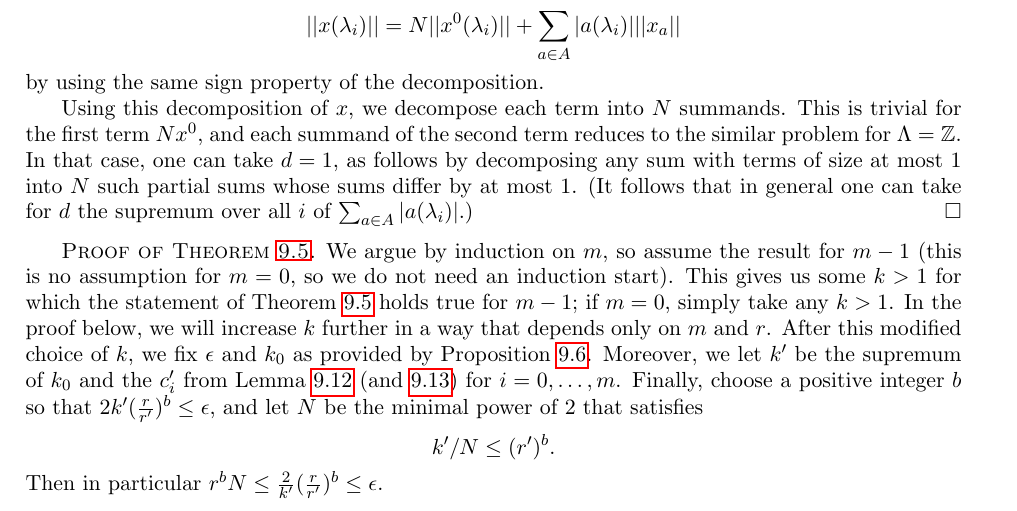
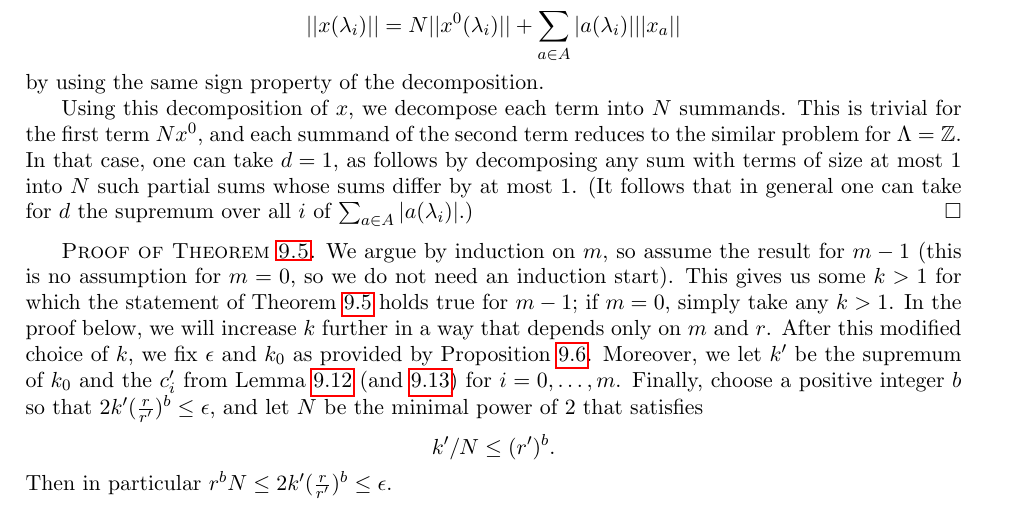
Before and after one commit to PeterScholze/Analytic, a LaTeX thesis (Analytic.tex): part of page 62 of 110, cut so that both start at the same text. Compiled offline with pdfLaTeX.

Commit message:
Fix a typo in an inequality involving r, r', k', N, and b

```diff
--- a/Analytic.tex
+++ b/Analytic.tex
@@ -2173,7 +2173,7 @@ Using this decomposition of $x$, we decompose each term into $N$ summands. This
 \[
 k'/N\leq (r')^b.
 \]
-Then in particular $r^bN\leq \frac 2{k'}(\tfrac{r}{r'})^b\leq \epsilon$.
+Then in particular $r^bN\leq 2k'(\tfrac{r}{r'})^b\leq \epsilon$.
 
 We consider the diagonal embedding
 \[
```
